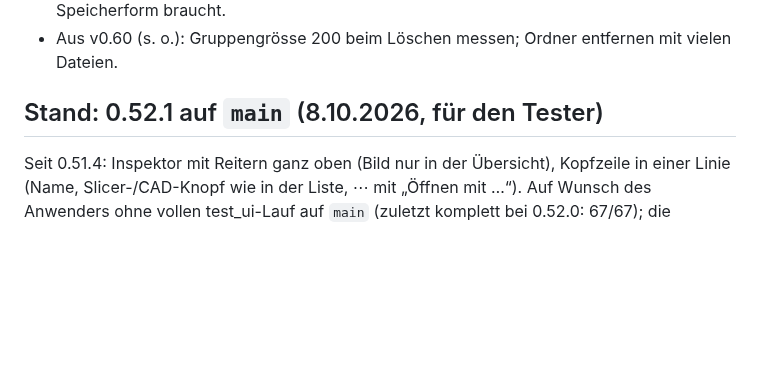
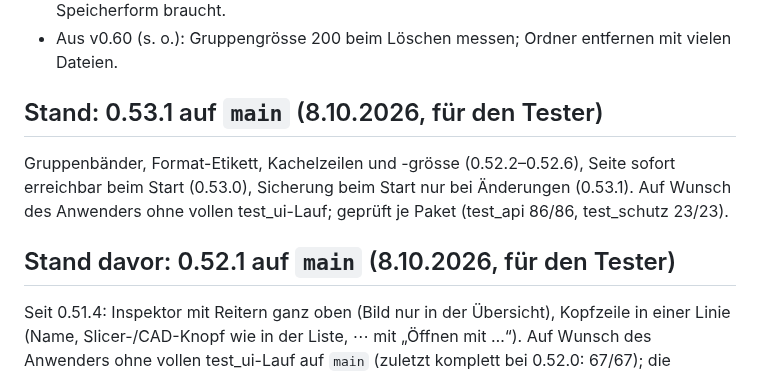
Before and after one commit to bireggbaum-beep/partAtlas, a Markdown page: OFFEN.md, the part around the change. Rendered like a GitHub page; blank space fills up the shorter version.

Commit message:
OFFEN: 0.53.1 auf main
Co-Authored-By: Claude Opus 5.5 <noreply@anthropic.com>
Claude-Session: https://claude.ai/code/session_01Vo9n7Tz7q7kybGzpuATFqj

```diff
--- a/OFFEN.md
+++ b/OFFEN.md
@@ -83,7 +83,12 @@ aktualisieren.
   ob grössere Fächer lohnen; klären, ob ein Wechsel einen Umzug der Speicherform braucht.
 - Aus v0.60 (s. o.): Gruppengrösse 200 beim Löschen messen; Ordner entfernen mit vielen Dateien.
 
-## Stand: 0.52.1 auf `main` (8.10.2026, für den Tester)
+## Stand: 0.53.1 auf `main` (8.10.2026, für den Tester)
+
+Gruppenbänder, Format-Etikett, Kachelzeilen und -grösse (0.52.2–0.52.6), Seite sofort erreichbar beim Start (0.53.0), Sicherung beim
+Start nur bei Änderungen (0.53.1). Auf Wunsch des Anwenders ohne vollen test_ui-Lauf; geprüft je Paket (test_api 86/86, test_schutz 23/23).
+
+## Stand davor: 0.52.1 auf `main` (8.10.2026, für den Tester)
 
 Seit 0.51.4: Inspektor mit Reitern ganz oben (Bild nur in der Übersicht), Kopfzeile in einer Linie (Name, Slicer-/CAD-Knopf wie in der Liste,
 ⋯ mit „Öffnen mit …“). Auf Wunsch des Anwenders ohne vollen test_ui-Lauf auf `main` (zuletzt komplett bei 0.52.0: 67/67); die geänderten
```
